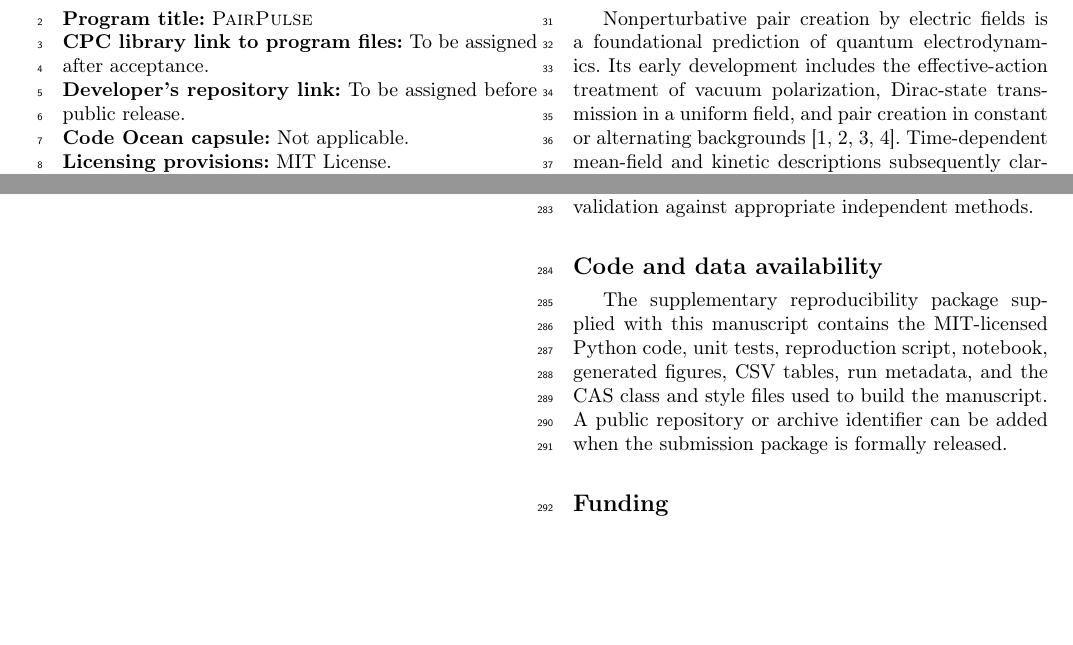
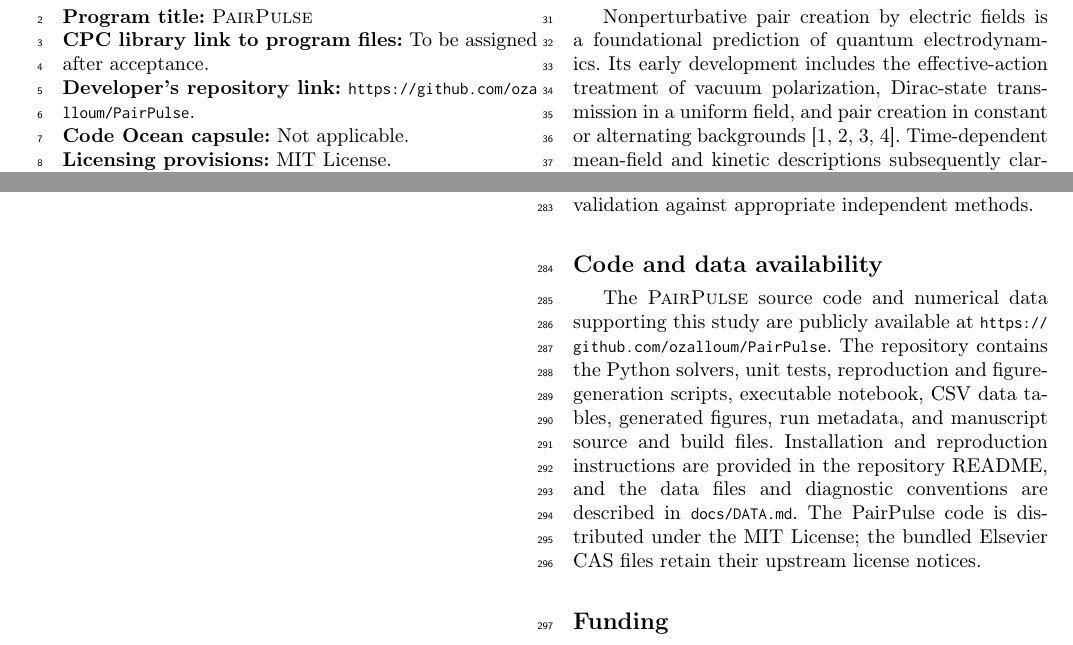
Before and after one commit to ozalloum/PairPulse, a LaTeX paper (manuscript/pairpulse.tex): two parts of pages 2 and 9 of 10, joined at a grey line, cut so that both start at the same text, the shorter picture padded with empty space. Compiled offline with pdfLaTeX; a LaTeX package or settings file that is missing is left out.

Commit message:
Update manuscript code and data availability
Replace the pre-release placeholders with the public PairPulse repository URL in the program summary and availability statement. Rebuild the PDF, verify both hyperlinks, and retain all six current figures.

```diff
--- a/manuscript/pairpulse.tex
+++ b/manuscript/pairpulse.tex
@@ -69,7 +69,7 @@
 \section*{Program summary}
 \noindent\textbf{Program title:} \PairPulse\\
 \textbf{CPC library link to program files:} To be assigned after acceptance.\\
-\textbf{Developer's repository link:} To be assigned before public release.\\
+\textbf{Developer's repository link:} \url{https://github.com/ozalloum/PairPulse}.\\
 \textbf{Code Ocean capsule:} Not applicable.\\
 \textbf{Licensing provisions:} MIT License.\\
 \textbf{Programming language:} Python 3.10 or later.\\
@@ -271,7 +271,7 @@
 The deliberately limited model makes the package useful as a reference for homogeneous-field calculations and as a base for extensions. Applications involving spatial dependence, back-reaction, or additional particle degrees of freedom require further derivations and validation against appropriate independent methods.
 
 \section*{Code and data availability}
-The supplementary reproducibility package supplied with this manuscript contains the MIT-licensed Python code, unit tests, reproduction script, notebook, generated figures, CSV tables, run metadata, and the CAS class and style files used to build the manuscript. A public repository or archive identifier can be added when the submission package is formally released.
+The \PairPulse{} source code and numerical data supporting this study are publicly available at \url{https://github.com/ozalloum/PairPulse}. The repository contains the Python solvers, unit tests, reproduction and figure-generation scripts, executable notebook, CSV data tables, generated figures, run metadata, and manuscript source and build files. Installation and reproduction instructions are provided in the repository README, and the data files and diagnostic conventions are described in \texttt{docs/DATA.md}. The PairPulse code is distributed under the MIT License; the bundled Elsevier CAS files retain their upstream license notices.
 
 \section*{Funding}
 This research did not receive any specific grant from funding agencies in the public, commercial, or not-for-profit sectors.
```
Also changed, not shown: manuscript/pairpulse.pdf.
